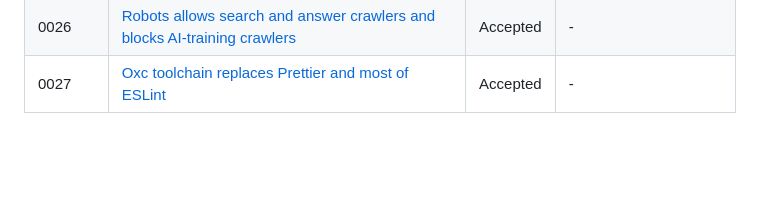
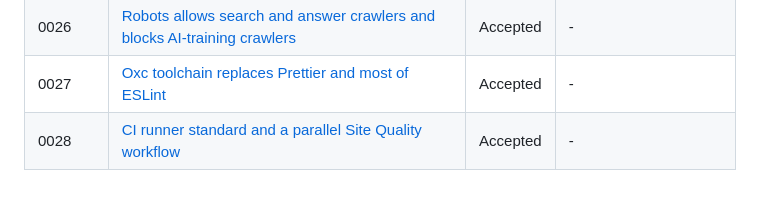
Before and after one commit to AndryOre/animated-fluent-emojis, a Markdown page: docs/adr/README.md, the part around the change. Drawn GitHub-style; blank space fills up the shorter version.

```diff
--- a/docs/adr/README.md
+++ b/docs/adr/README.md
@@ -40,3 +40,4 @@ for editing and replacing ADRs are in
 | 0025   | [Release notes on the website](0025-release-notes-on-the-website.md)                                                                                         | Accepted | -                        |
 | 0026   | [Robots allows search and answer crawlers and blocks AI-training crawlers](0026-robots-allows-search-and-answer-crawlers-and-blocks-ai-training-crawlers.md) | Accepted | -                        |
 | 0027   | [Oxc toolchain replaces Prettier and most of ESLint](0027-oxc-toolchain-replaces-prettier-and-most-of-eslint.md)                                             | Accepted | -                        |
+| 0028   | [CI runner standard and a parallel Site Quality workflow](0028-ci-runner-standard-and-a-parallel-site-quality-workflow.md)                                   | Accepted | -                        |
```
Also changed, not shown: docs/adr/0028-ci-runner-standard-and-a-parallel-site-quality-workflow.md (added, +112 -0 lines), docs/development.md (+18 -0 lines).
